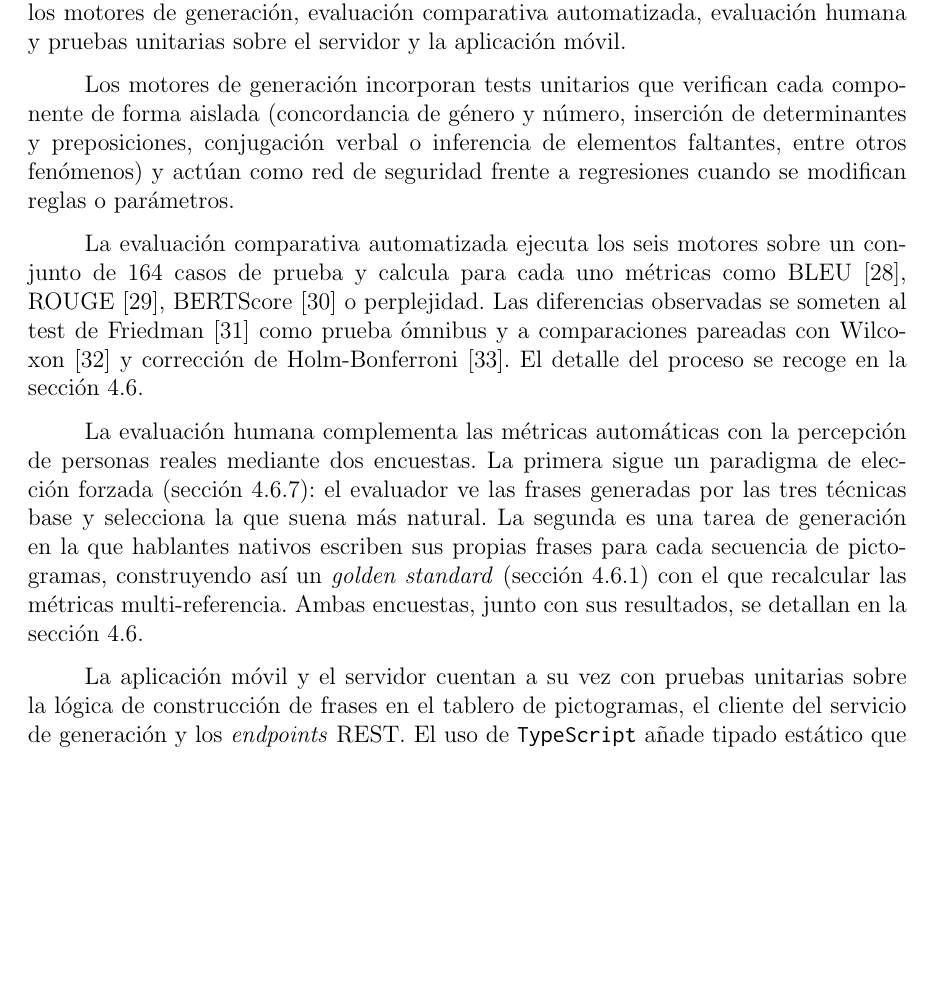
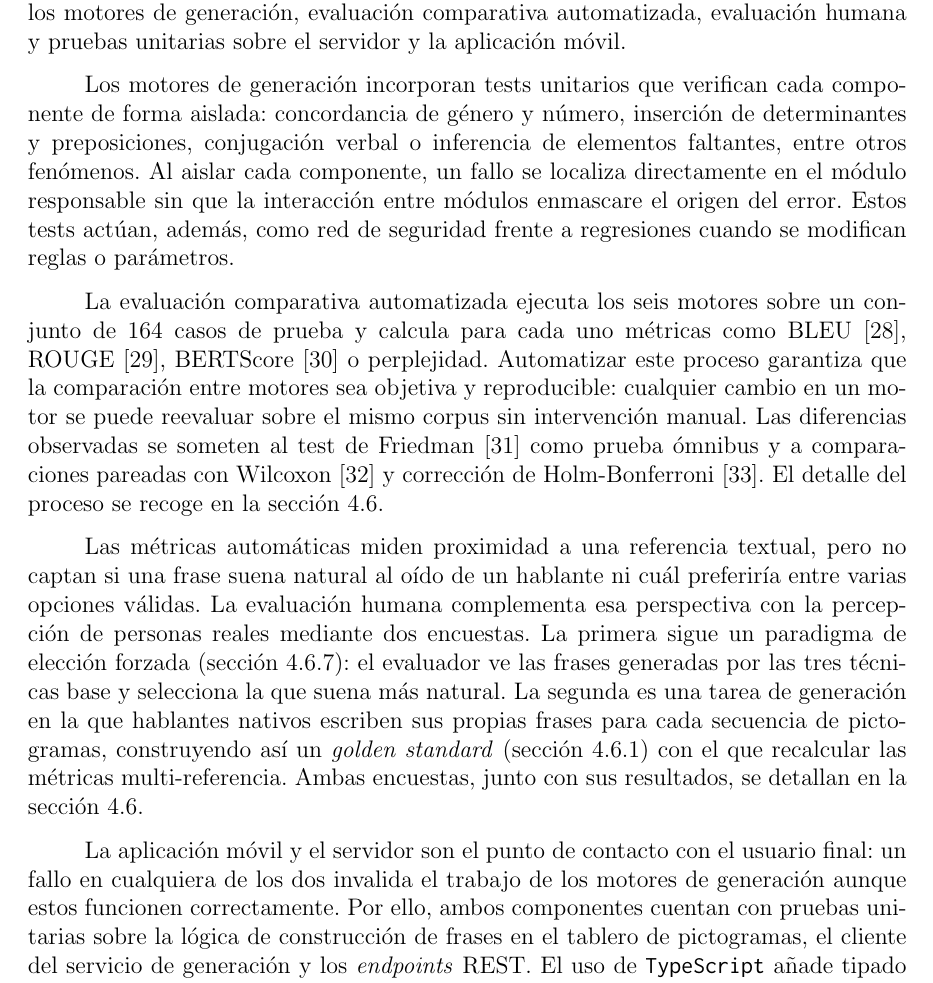
Before and after one commit to Lagaress/tfg-memory, a LaTeX document (main.tex, which reads sections/preface/projectplan.tex): part of page 37 of 119, cut so that both start at the same text, the shorter picture padded with empty space. Compiled offline with pdfLaTeX.

Commit message:
Add justifications to each QA practice in projectplan
Each paragraph now explains WHY the practice is used, not just
what it does: isolation for unit tests, objectivity/reproducibility
for automated evaluation, human perception for naturalness, and
user-facing reliability for app/server tests.

Co-Authored-By: Claude Opus 4.7 <noreply@anthropic.com>

```diff
--- a/sections/preface/projectplan.tex
+++ b/sections/preface/projectplan.tex
@@ -62,10 +62,10 @@ Por último, el vocabulario cerrado del sistema, limitado a 232 pictogramas de A
 
 El aseguramiento de la calidad combina cuatro prácticas: pruebas unitarias sobre los motores de generación, evaluación comparativa automatizada, evaluación humana y pruebas unitarias sobre el servidor y la aplicación móvil.
 
-Los motores de generación incorporan tests unitarios que verifican cada componente de forma aislada (concordancia de género y número, inserción de determinantes y preposiciones, conjugación verbal o inferencia de elementos faltantes, entre otros fenómenos) y actúan como red de seguridad frente a regresiones cuando se modifican reglas o parámetros.
+Los motores de generación incorporan tests unitarios que verifican cada componente de forma aislada: concordancia de género y número, inserción de determinantes y preposiciones, conjugación verbal o inferencia de elementos faltantes, entre otros fenómenos. Al aislar cada componente, un fallo se localiza directamente en el módulo responsable sin que la interacción entre módulos enmascare el origen del error. Estos tests actúan, además, como red de seguridad frente a regresiones cuando se modifican reglas o parámetros.
 
-La evaluación comparativa automatizada ejecuta los seis motores sobre un conjunto de 164 casos de prueba y calcula para cada uno métricas como BLEU~\cite{papineni2002bleu}, ROUGE~\cite{lin2004rouge}, BERTScore~\cite{zhang2020bertscore} o perplejidad. Las diferencias observadas se someten al test de Friedman~\cite{friedman1937use} como prueba ómnibus y a comparaciones pareadas con Wilcoxon~\cite{wilcoxon1945individual} y corrección de Holm-Bonferroni~\cite{holm1979simple}. El detalle del proceso se recoge en la sección~\ref{sec:evaluacion-comparativa}.
+La evaluación comparativa automatizada ejecuta los seis motores sobre un conjunto de 164 casos de prueba y calcula para cada uno métricas como BLEU~\cite{papineni2002bleu}, ROUGE~\cite{lin2004rouge}, BERTScore~\cite{zhang2020bertscore} o perplejidad. Automatizar este proceso garantiza que la comparación entre motores sea objetiva y reproducible: cualquier cambio en un motor se puede reevaluar sobre el mismo corpus sin intervención manual. Las diferencias observadas se someten al test de Friedman~\cite{friedman1937use} como prueba ómnibus y a comparaciones pareadas con Wilcoxon~\cite{wilcoxon1945individual} y corrección de Holm-Bonferroni~\cite{holm1979simple}. El detalle del proceso se recoge en la sección~\ref{sec:evaluacion-comparativa}.
 
-La evaluación humana complementa las métricas automáticas con la percepción de personas reales mediante dos encuestas. La primera sigue un paradigma de elección forzada (sección~\ref{sec:eval-naturalidad}): el evaluador ve las frases generadas por las tres técnicas base y selecciona la que suena más natural. La segunda es una tarea de generación en la que hablantes nativos escriben sus propias frases para cada secuencia de pictogramas, construyendo así un \textit{golden standard}~(sección~\ref{sec:eval-golden}) con el que recalcular las métricas multi-referencia. Ambas encuestas, junto con sus resultados, se detallan en la sección~\ref{sec:evaluacion-comparativa}.
+Las métricas automáticas miden proximidad a una referencia textual, pero no captan si una frase suena natural al oído de un hablante ni cuál preferiría entre varias opciones válidas. La evaluación humana complementa esa perspectiva con la percepción de personas reales mediante dos encuestas. La primera sigue un paradigma de elección forzada (sección~\ref{sec:eval-naturalidad}): el evaluador ve las frases generadas por las tres técnicas base y selecciona la que suena más natural. La segunda es una tarea de generación en la que hablantes nativos escriben sus propias frases para cada secuencia de pictogramas, construyendo así un \textit{golden standard}~(sección~\ref{sec:eval-golden}) con el que recalcular las métricas multi-referencia. Ambas encuestas, junto con sus resultados, se detallan en la sección~\ref{sec:evaluacion-comparativa}.
 
-La aplicación móvil y el servidor cuentan a su vez con pruebas unitarias sobre la lógica de construcción de frases en el tablero de pictogramas, el cliente del servicio de generación y los \textit{endpoints} REST. El uso de \texttt{TypeScript} añade tipado estático que detecta inconsistencias en tiempo de compilación, y el servidor expone dos \textit{endpoints} de salud: uno de \textit{liveness}, que indica si el proceso sigue vivo, y otro de \textit{readiness}, que verifica si los motores están cargados y listos para atender peticiones.
+La aplicación móvil y el servidor son el punto de contacto con el usuario final: un fallo en cualquiera de los dos invalida el trabajo de los motores de generación aunque estos funcionen correctamente. Por ello, ambos componentes cuentan con pruebas unitarias sobre la lógica de construcción de frases en el tablero de pictogramas, el cliente del servicio de generación y los \textit{endpoints} REST. El uso de \texttt{TypeScript} añade tipado estático que detecta inconsistencias en tiempo de compilación, y el servidor expone dos \textit{endpoints} de salud: uno de \textit{liveness}, que indica si el proceso sigue vivo, y otro de \textit{readiness}, que verifica si los motores están cargados y listos para atender peticiones.
```
